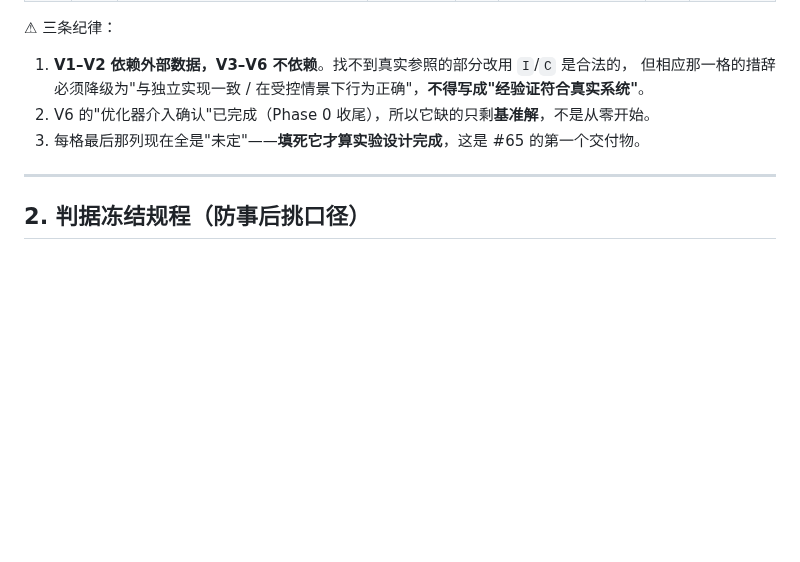
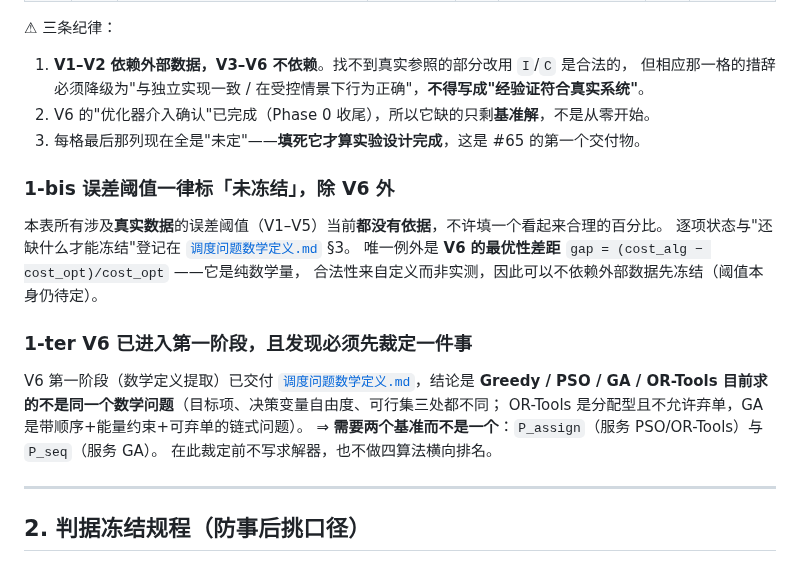
Before and after one commit to 159357yangjun/SwarmBalance, a Markdown page: docs/Validation矩阵.md, the part around the change. Rendered like a GitHub page; blank space fills up the shorter version.

```diff
--- a/docs/Validation矩阵.md
+++ b/docs/Validation矩阵.md
@@ -46,6 +46,22 @@ A 的软件资产已完整，B 的案例已积累但**缺独立对照实验**（
 2. V6 的"优化器介入确认"已完成（Phase 0 收尾），所以它缺的只剩**基准解**，不是从零开始。
 3. 每格最后那列现在全是"未定"——**填死它才算实验设计完成**，这是 #65 的第一个交付物。
 
+### 1-bis 误差阈值一律标「未冻结」，除 V6 外
+
+本表所有涉及**真实数据**的误差阈值（V1–V5）当前**都没有依据**，不许填一个看起来合理的百分比。
+逐项状态与"还缺什么才能冻结"登记在 [`调度问题数学定义.md`](调度问题数学定义.md) §3。
+唯一例外是 **V6 的最优性差距** `gap = (cost_alg − cost_opt)/cost_opt` ——它是纯数学量，
+合法性来自定义而非实测，因此可以不依赖外部数据先冻结（阈值本身仍待定）。
+
+### 1-ter V6 已进入第一阶段，且发现必须先裁定一件事
+
+V6 第一阶段（数学定义提取）已交付 [`调度问题数学定义.md`](调度问题数学定义.md)，结论是
+**Greedy / PSO / GA / OR-Tools 目前求的不是同一个数学问题**（目标项、决策变量自由度、可行集三处都不同；
+OR-Tools 是分配型且不允许弃单，GA 是带顺序+能量约束+可弃单的链式问题）。
+⇒ **需要两个基准而不是一个**：`P_assign`（服务 PSO/OR-Tools）与 `P_seq`（服务 GA）。
+在此裁定前不写求解器，也不做四算法横向排名。
+
+
 ---
 
 ## 2. 判据冻结规程（防事后挑口径）
```
Also changed, not shown: CHANGELOG.md (+24 -0 lines), docs/调度问题数学定义.md (added, +149 -0 lines).
